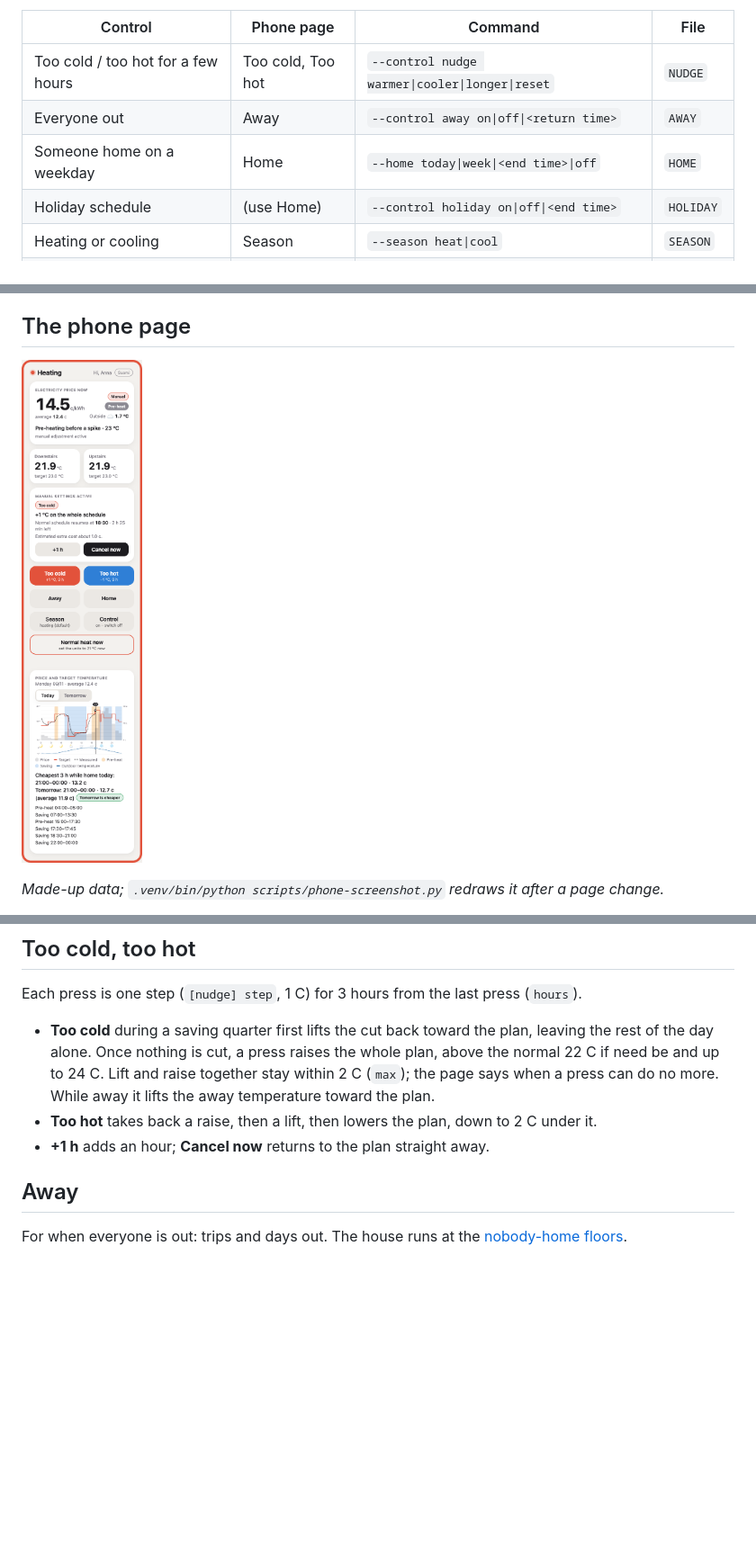
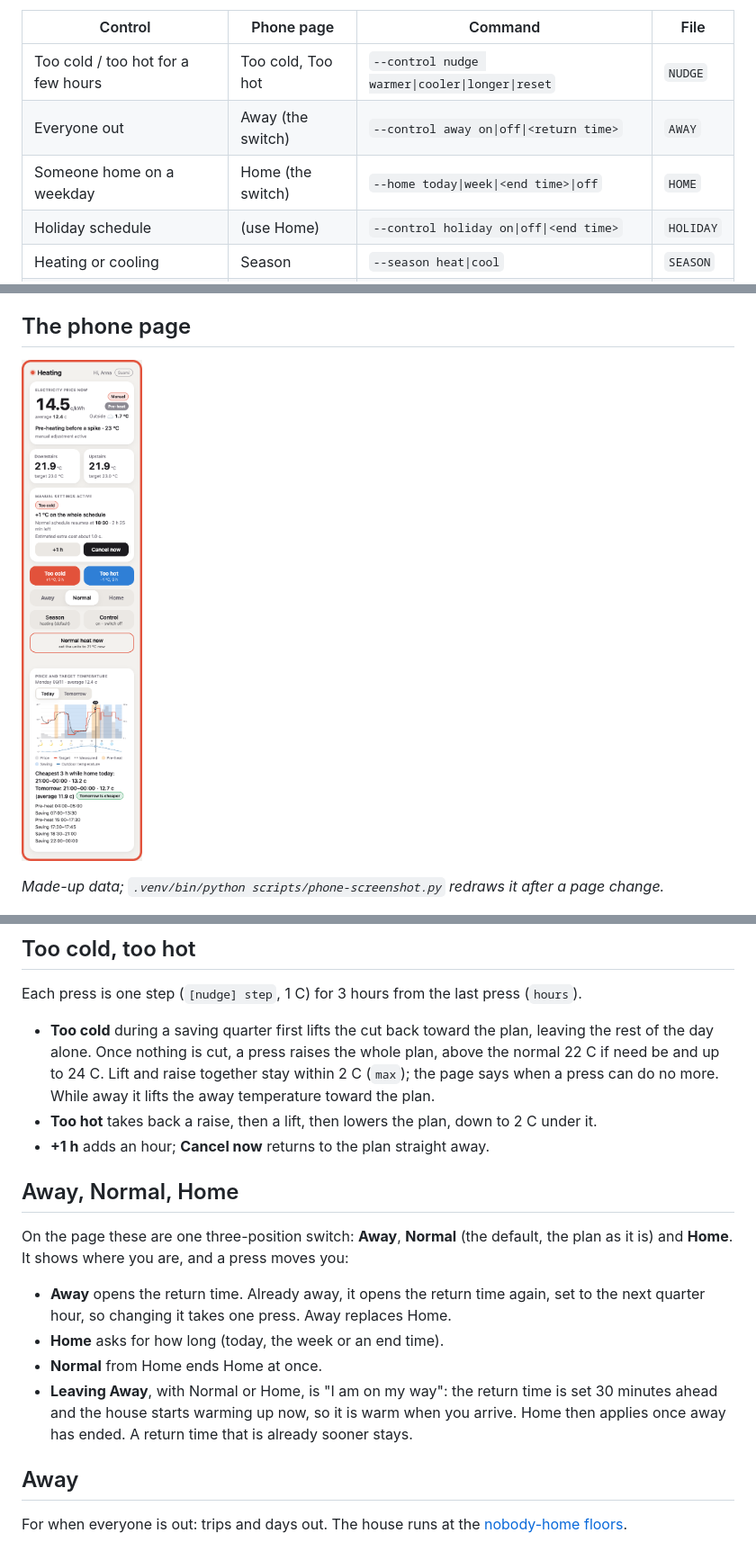
Before and after one commit to frimodig/melcloud-spot-heating, a Markdown page: docs/using-it.md, 3 parts joined by grey strips. Shown at 90% size. GitHub-like rendering; pictures changed too: docs/phone-page.png; blank space fills up the shorter version.

```diff
--- a/docs/using-it.md
+++ b/docs/using-it.md
@@ -7,8 +7,8 @@ line and a hand-written file all do the same thing.
 | Control | Phone page | Command | File |
 |---|---|---|---|
 | Too cold / too hot for a few hours | Too cold, Too hot | `--control nudge warmer\|cooler\|longer\|reset` | `NUDGE` |
-| Everyone out | Away | `--control away on\|off\|<return time>` | `AWAY` |
-| Someone home on a weekday | Home | `--home today\|week\|<end time>\|off` | `HOME` |
+| Everyone out | Away (the switch) | `--control away on\|off\|<return time>` | `AWAY` |
+| Someone home on a weekday | Home (the switch) | `--home today\|week\|<end time>\|off` | `HOME` |
 | Holiday schedule | (use Home) | `--control holiday on\|off\|<end time>` | `HOLIDAY` |
 | Heating or cooling | Season | `--season heat\|cool` | `SEASON` |
 | Normal heat right now | Normal heat now | `--control normal on\|off` | `NORMAL` |
@@ -63,6 +63,19 @@ Each press is one step (`[nudge] step`, 1 C) for 3 hours from the last press (`h
   no more. While away it lifts the away temperature toward the plan.
 - **Too hot** takes back a raise, then a lift, then lowers the plan, down to 2 C under it.
 - **+1 h** adds an hour; **Cancel now** returns to the plan straight away.
+
+## Away, Normal, Home
+
+On the page these are one three-position switch: **Away**, **Normal** (the default, the plan as it is) and
+**Home**. It shows where you are, and a press moves you:
+
+- **Away** opens the return time. Already away, it opens the return time again, set to the next quarter
+  hour, so changing it takes one press. Away replaces Home.
+- **Home** asks for how long (today, the week or an end time).
+- **Normal** from Home ends Home at once.
+- **Leaving Away**, with Normal or Home, is "I am on my way": the return time is set 30 minutes ahead
+  and the house starts warming up now, so it is warm when you arrive. Home then applies once away has
+  ended. A return time that is already sooner stays.
 
 ## Away
 
```
Also changed, not shown: 5 other files.
